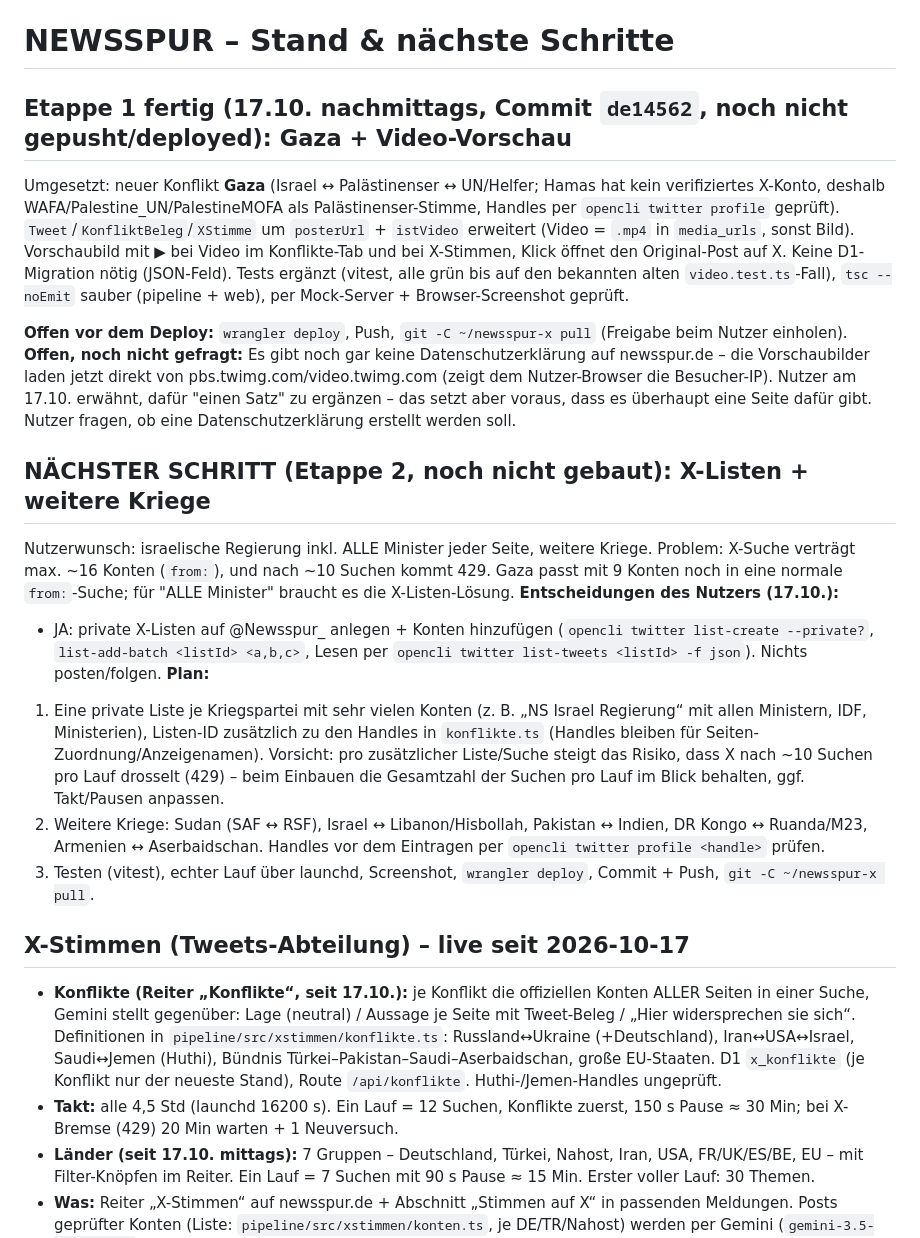
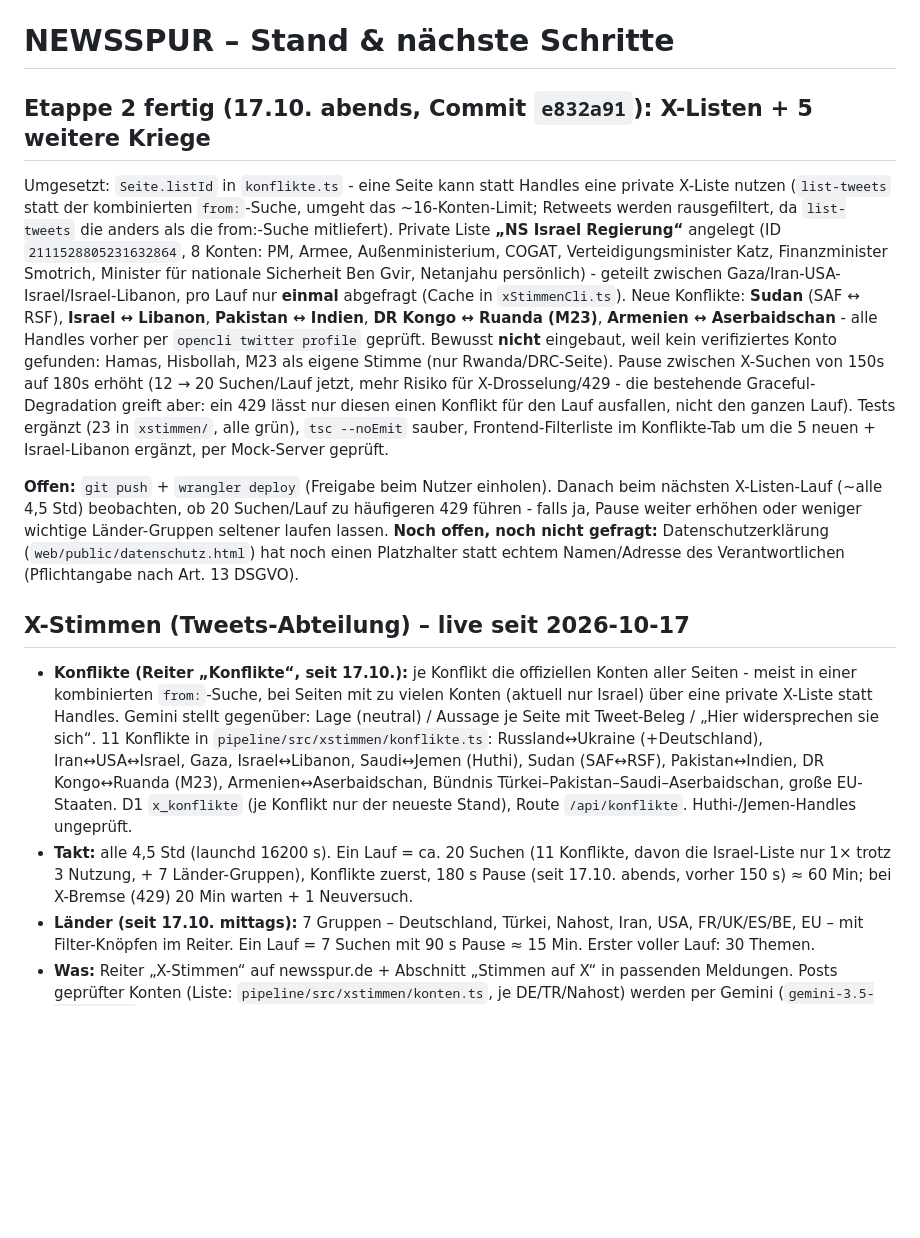
Before and after one commit to newsspur-rgb/newsspur, a Markdown page: docs/mockup/STATUS.md, the part around the change. Rendered like a GitHub page; blank space fills up the shorter version.

Commit message:
docs(status): Etappe 2 (X-Listen + 5 Kriege) fertig

```diff
--- a/docs/mockup/STATUS.md
+++ b/docs/mockup/STATUS.md
@@ -1,45 +1,39 @@
 # NEWSSPUR – Stand & nächste Schritte
 
-## Etappe 1 fertig (17.10. nachmittags, Commit `de14562`, noch nicht gepusht/deployed): Gaza + Video-Vorschau
+## Etappe 2 fertig (17.10. abends, Commit `e832a91`): X-Listen + 5 weitere Kriege
 
-Umgesetzt: neuer Konflikt **Gaza** (Israel ↔ Palästinenser ↔ UN/Helfer; Hamas hat kein verifiziertes X-Konto,
-deshalb WAFA/Palestine_UN/PalestineMOFA als Palästinenser-Stimme, Handles per `opencli twitter profile` geprüft).
-`Tweet`/`KonfliktBeleg`/`XStimme` um `posterUrl` + `istVideo` erweitert (Video = `.mp4` in `media_urls`, sonst Bild).
-Vorschaubild mit ▶ bei Video im Konflikte-Tab und bei X-Stimmen, Klick öffnet den Original-Post auf X. Keine
-D1-Migration nötig (JSON-Feld). Tests ergänzt (vitest, alle grün bis auf den bekannten alten `video.test.ts`-Fall),
-`tsc --noEmit` sauber (pipeline + web), per Mock-Server + Browser-Screenshot geprüft.
+Umgesetzt: `Seite.listId` in `konflikte.ts` - eine Seite kann statt Handles eine private X-Liste nutzen
+(`list-tweets` statt der kombinierten `from:`-Suche, umgeht das ~16-Konten-Limit; Retweets werden rausgefiltert,
+da `list-tweets` die anders als die from:-Suche mitliefert). Private Liste **„NS Israel Regierung“** angelegt
+(ID `2111528805231632864`, 8 Konten: PM, Armee, Außenministerium, COGAT, Verteidigungsminister Katz,
+Finanzminister Smotrich, Minister für nationale Sicherheit Ben Gvir, Netanjahu persönlich) - geteilt zwischen
+Gaza/Iran-USA-Israel/Israel-Libanon, pro Lauf nur **einmal** abgefragt (Cache in `xStimmenCli.ts`).
+Neue Konflikte: **Sudan** (SAF ↔ RSF), **Israel ↔ Libanon**, **Pakistan ↔ Indien**, **DR Kongo ↔ Ruanda (M23)**,
+**Armenien ↔ Aserbaidschan** - alle Handles vorher per `opencli twitter profile` geprüft. Bewusst **nicht**
+eingebaut, weil kein verifiziertes Konto gefunden: Hamas, Hisbollah, M23 als eigene Stimme (nur Rwanda/DRC-Seite).
+Pause zwischen X-Suchen von 150s auf 180s erhöht (12 → 20 Suchen/Lauf jetzt, mehr Risiko für X-Drosselung/429 -
+die bestehende Graceful-Degradation greift aber: ein 429 lässt nur diesen einen Konflikt für den Lauf ausfallen,
+nicht den ganzen Lauf). Tests ergänzt (23 in `xstimmen/`, alle grün), `tsc --noEmit` sauber, Frontend-Filterliste
+im Konflikte-Tab um die 5 neuen + Israel-Libanon ergänzt, per Mock-Server geprüft.
 
-**Offen vor dem Deploy:** `wrangler deploy`, Push, `git -C ~/newsspur-x pull` (Freigabe beim Nutzer einholen).
-**Offen, noch nicht gefragt:** Es gibt noch gar keine Datenschutzerklärung auf newsspur.de – die Vorschaubilder laden
-jetzt direkt von pbs.twimg.com/video.twimg.com (zeigt dem Nutzer-Browser die Besucher-IP). Nutzer am 17.10. erwähnt,
-dafür "einen Satz" zu ergänzen – das setzt aber voraus, dass es überhaupt eine Seite dafür gibt. Nutzer fragen, ob
-eine Datenschutzerklärung erstellt werden soll.
-
-## NÄCHSTER SCHRITT (Etappe 2, noch nicht gebaut): X-Listen + weitere Kriege
-
-Nutzerwunsch: israelische Regierung inkl. ALLE Minister jeder Seite, weitere Kriege.
-Problem: X-Suche verträgt max. ~16 Konten (`from:`), und nach ~10 Suchen kommt 429. Gaza passt mit 9 Konten noch
-in eine normale `from:`-Suche; für "ALLE Minister" braucht es die X-Listen-Lösung.
-**Entscheidungen des Nutzers (17.10.):**
-- JA: private X-Listen auf @Newsspur_ anlegen + Konten hinzufügen (`opencli twitter list-create --private?`,
-  `list-add-batch <listId> <a,b,c>`, Lesen per `opencli twitter list-tweets <listId> -f json`). Nichts posten/folgen.
-**Plan:**
-1. Eine private Liste je Kriegspartei mit sehr vielen Konten (z. B. „NS Israel Regierung“ mit allen Ministern, IDF,
-   Ministerien), Listen-ID zusätzlich zu den Handles in `konflikte.ts` (Handles bleiben für Seiten-Zuordnung/Anzeigenamen).
-   Vorsicht: pro zusätzlicher Liste/Suche steigt das Risiko, dass X nach ~10 Suchen pro Lauf drosselt (429) – beim
-   Einbauen die Gesamtzahl der Suchen pro Lauf im Blick behalten, ggf. Takt/Pausen anpassen.
-2. Weitere Kriege: Sudan (SAF ↔ RSF), Israel ↔ Libanon/Hisbollah, Pakistan ↔ Indien, DR Kongo ↔ Ruanda/M23,
-   Armenien ↔ Aserbaidschan. Handles vor dem Eintragen per `opencli twitter profile <handle>` prüfen.
-3. Testen (vitest), echter Lauf über launchd, Screenshot, `wrangler deploy`, Commit + Push, `git -C ~/newsspur-x pull`.
+**Offen:** `git push` + `wrangler deploy` (Freigabe beim Nutzer einholen). Danach beim nächsten X-Listen-Lauf
+(~alle 4,5 Std) beobachten, ob 20 Suchen/Lauf zu häufigeren 429 führen - falls ja, Pause weiter erhöhen oder
+weniger wichtige Länder-Gruppen seltener laufen lassen.
+**Noch offen, noch nicht gefragt:** Datenschutzerklärung (`web/public/datenschutz.html`) hat noch einen
+Platzhalter statt echtem Namen/Adresse des Verantwortlichen (Pflichtangabe nach Art. 13 DSGVO).
 
 ## X-Stimmen (Tweets-Abteilung) – live seit 2026-10-17
 
-- **Konflikte (Reiter „Konflikte“, seit 17.10.):** je Konflikt die offiziellen Konten ALLER Seiten in einer Suche,
-  Gemini stellt gegenüber: Lage (neutral) / Aussage je Seite mit Tweet-Beleg / „Hier widersprechen sie sich“.
-  Definitionen in `pipeline/src/xstimmen/konflikte.ts`: Russland↔Ukraine (+Deutschland), Iran↔USA↔Israel,
-  Saudi↔Jemen (Huthi), Bündnis Türkei–Pakistan–Saudi–Aserbaidschan, große EU-Staaten. D1 `x_konflikte`
+- **Konflikte (Reiter „Konflikte“, seit 17.10.):** je Konflikt die offiziellen Konten aller Seiten - meist in einer
+  kombinierten `from:`-Suche, bei Seiten mit zu vielen Konten (aktuell nur Israel) über eine private X-Liste statt
+  Handles. Gemini stellt gegenüber: Lage (neutral) / Aussage je Seite mit Tweet-Beleg / „Hier widersprechen sie sich“.
+  11 Konflikte in `pipeline/src/xstimmen/konflikte.ts`: Russland↔Ukraine (+Deutschland), Iran↔USA↔Israel, Gaza,
+  Israel↔Libanon, Saudi↔Jemen (Huthi), Sudan (SAF↔RSF), Pakistan↔Indien, DR Kongo↔Ruanda (M23),
+  Armenien↔Aserbaidschan, Bündnis Türkei–Pakistan–Saudi–Aserbaidschan, große EU-Staaten. D1 `x_konflikte`
   (je Konflikt nur der neueste Stand), Route `/api/konflikte`. Huthi-/Jemen-Handles ungeprüft.
-- **Takt:** alle 4,5 Std (launchd 16200 s). Ein Lauf = 12 Suchen, Konflikte zuerst, 150 s Pause ≈ 30 Min; bei X-Bremse (429) 20 Min warten + 1 Neuversuch.
+- **Takt:** alle 4,5 Std (launchd 16200 s). Ein Lauf = ca. 20 Suchen (11 Konflikte, davon die Israel-Liste nur 1×
+  trotz 3 Nutzung, + 7 Länder-Gruppen), Konflikte zuerst, 180 s Pause (seit 17.10. abends, vorher 150 s)
+  ≈ 60 Min; bei X-Bremse (429) 20 Min warten + 1 Neuversuch.
 - **Länder (seit 17.10. mittags):** 7 Gruppen – Deutschland, Türkei, Nahost, Iran, USA, FR/UK/ES/BE, EU – mit Filter-Knöpfen im Reiter. Ein Lauf = 7 Suchen mit 90 s Pause ≈ 15 Min. Erster voller Lauf: 30 Themen.
 - **Was:** Reiter „X-Stimmen“ auf newsspur.de + Abschnitt „Stimmen auf X“ in passenden Meldungen.
   Posts geprüfter Konten (Liste: `pipeline/src/xstimmen/konten.ts`, je DE/TR/Nahost) werden per
```
